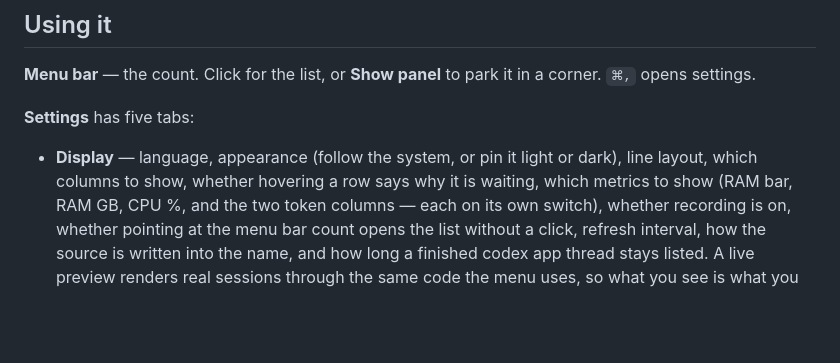
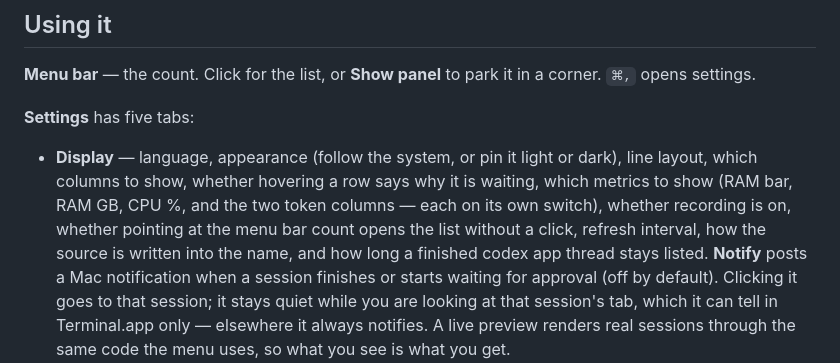
Before and after one commit to centell/agent-monitor, a Markdown page: README.md, the part around the change. GitHub-like rendering; blank space fills up the shorter version.

Commit message:
docs: describe the Mac notification setting

```diff
--- a/README.md
+++ b/README.md
@@ -250,6 +250,9 @@ settings.
   (RAM bar, RAM GB, CPU %, and the two token columns — each on its own switch), whether recording
   is on, whether pointing at the menu bar count opens the list without a click, refresh interval,
   how the source is written into the name, and how long a finished codex app thread stays listed.
+  **Notify** posts a Mac notification when a session finishes or starts waiting for approval
+  (off by default). Clicking it goes to that session; it stays quiet while you are looking at that
+  session's tab, which it can tell in Terminal.app only — elsewhere it always notifies.
   A live preview renders real sessions through the same code the menu uses, so what you see is
   what you get.
 
```
Also changed, not shown: README.ja.md (+3 -0 lines), README.ko.md (+3 -0 lines).
